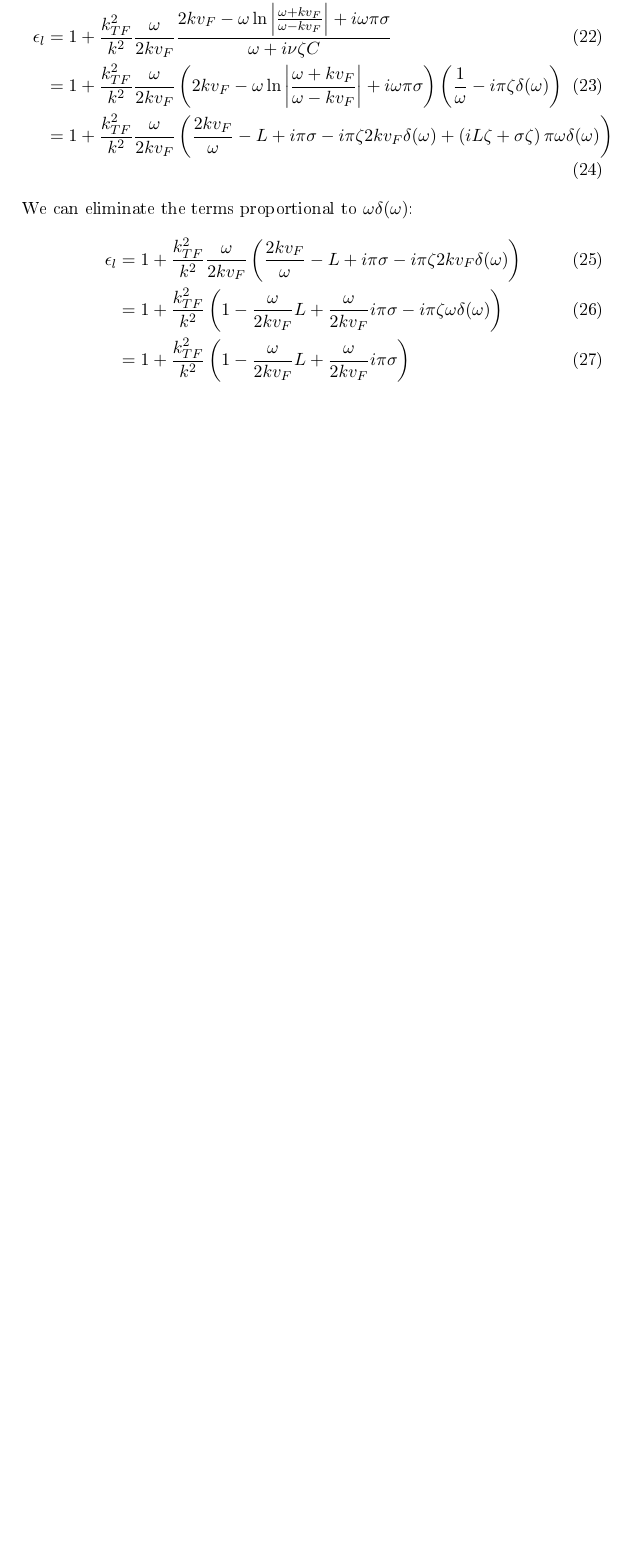
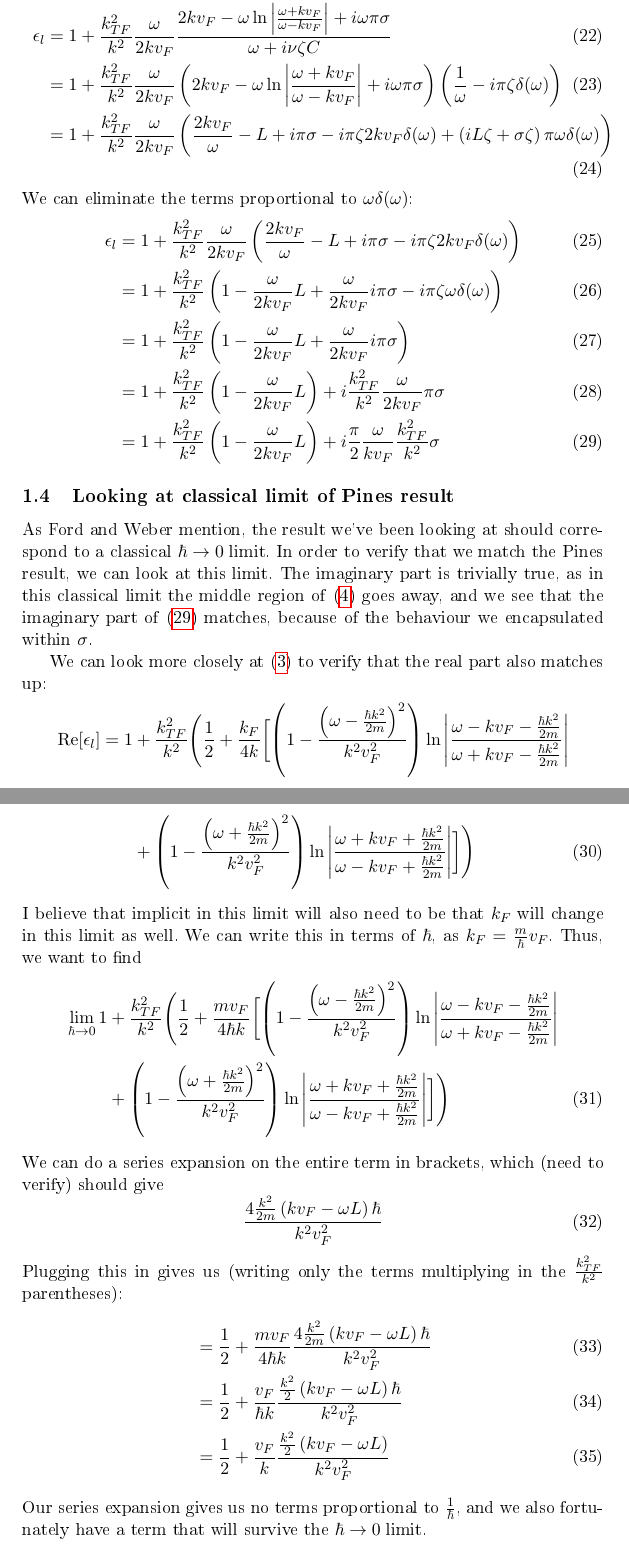
Before and after one commit to dmallubhotla/physics_notes, a LaTeX document (notes/LindhardExplicitParts/LindhardExplicitParts.tex): part of page 4 of 4 before the commit and two parts of pages 4 and 5 of 6 after it, the two joined at a grey line, cut so that both start at the same text, the shorter picture padded with empty space. The pictures show the PDF file docs/LindhardExplicitParts.pdf that the author committed with the source.

Commit message:
Classical limit of Pines explicit real imaginary parts, and whitespace fixes

```diff
--- a/notes/LindhardExplicitParts/LindhardExplicitParts.tex
+++ b/notes/LindhardExplicitParts/LindhardExplicitParts.tex
@@ -99,9 +99,54 @@ where I'm defining $\zeta$ as $1$ if $\omega < 2k\vf$, and $-1$ otherwise. We al
 \end{align}
 We can eliminate the terms proportional to $\omega \delta(\omega)$:
 \begin{align}
-	\epsilon_l 	&= 1 + \frac{k_{TF}^2}{k^2} \frac{\omega}{2 k \vf} \left( \frac{2k\vf}{\omega}- L + i \pi \sigma - i \pi \zeta 2 k \vf \delta(\omega) \right) \\
+	\epsilon_l &= 1 + \frac{k_{TF}^2}{k^2} \frac{\omega}{2 k \vf} \left( \frac{2k\vf}{\omega}- L + i \pi \sigma - i \pi \zeta 2 k \vf \delta(\omega) \right) \\
 	&= 1 + \frac{k_{TF}^2}{k^2} \left( 1 -\frac{\omega}{2 k \vf} L + \frac{\omega}{2 k \vf} i\pi \sigma - i \pi \zeta\omega \delta(\omega) \right) \\
-	&= 1 + \frac{k_{TF}^2}{k^2} \left( 1 -\frac{\omega}{2 k \vf} L + \frac{\omega}{2 k \vf} i \pi\sigma  \right)
+	&= 1 + \frac{k_{TF}^2}{k^2} \left( 1 -\frac{\omega}{2 k \vf} L + \frac{\omega}{2 k \vf} i \pi\sigma  \right) \\
+	&= 1 + \frac{k_{TF}^2}{k^2} \left( 1 -\frac{\omega}{2 k \vf} L \right) + i  \frac{k_{TF}^2}{k^2} \frac{\omega}{2 k \vf} \pi\sigma \\
+	&= 1 + \frac{k_{TF}^2}{k^2} \left( 1 -\frac{\omega}{2 k \vf} L \right) + i \frac{\pi}{2} \frac{\omega}{ k \vf} \frac{k_{TF}^2}{k^2}  \sigma \label{eq:LindhardExplicitParts:LindhardSimp}
 \end{align}
 
+\subsection{Looking at classical limit of Pines result}
+As Ford and Weber mention, the result we've been looking at should correspond to a classical $\hbar\rightarrow 0$ limit.  In order to verify that we match the Pines result, we can look at this limit. The imaginary part is trivially true, as in this classical limit the middle region of \eqref{eq:LindhardExplicitParts:PinesImaginary} goes away, and we see that the imaginary part of \eqref{eq:LindhardExplicitParts:LindhardSimp} matches, because of the behaviour we encapsulated within $\sigma$.
+
+We can look more closely at \eqref{eq:LindhardExplicitParts:PinesReal} to verify that the real part also matches up:
+\begin{align}
+	\Re[\epsilon_l]	= 1 &+ \frac{k_{TF}^2}{k^2} \Biggl(
+		\frac12 + \frac{k_F}{4k} \biggl[
+			\left( 1 - \frac{\left(\omega - \frac{\hbar k^2}{2m} \right)^2}{k^2\vf^2} \right) \ln\abs{\frac{\omega - k \vf - \frac{\hbar k^2}{2m}}{\omega + k \vf - \frac{\hbar k^2}{2m}}} \nonumber \\
+			&+ \left(1 - \frac{\left(\omega + \frac{\hbar k^2}{2m} \right)^2}{k^2 \vf^2} \right) \ln\abs{\frac{\omega + k\vf + \frac{\hbar k^2}{2m}}{\omega - k \vf + \frac{\hbar k^2}{2m}}}
+		\biggr]
+	 \Biggr)
+\end{align}
+I believe that implicit in this limit will also need to be that $k_F$ will change in this limit as well. We can write this in terms of $\hbar$, as $k_F = \frac{m}{\hbar} \vf$. Thus, we want to find
+\begin{align}
+	\lim_{\hbar \rightarrow 0} 1 &+ \frac{k_{TF}^2}{k^2} \Biggl(
+		\frac12 + \frac{m \vf}{4 \hbar k} \biggl[
+			\left( 1 - \frac{\left(\omega - \frac{\hbar k^2}{2m} \right)^2}{k^2\vf^2} \right) \ln\abs{\frac{\omega - k \vf - \frac{\hbar k^2}{2m}}{\omega + k \vf - \frac{\hbar k^2}{2m}}} \nonumber \\
+			&+ \left(1 - \frac{\left(\omega + \frac{\hbar k^2}{2m} \right)^2}{k^2 \vf^2} \right) \ln\abs{\frac{\omega + k\vf + \frac{\hbar k^2}{2m}}{\omega - k \vf + \frac{\hbar k^2}{2m}}}
+		\biggr]
+	 \Biggr)
+\end{align}
+We can do a series expansion on the entire term in brackets, which (need to verify) should give
+\begin{equation}
+	\frac{4 \frac{k^2}{2m} \left(k \vf - \omega L \right)\hbar}{k^2 \vf^2}
+\end{equation}
+Plugging this in gives us (writing only the terms multiplying in the $\frac{k_{TF}^2}{k^2}$ parentheses):
+\begin{align}
+	&= \frac12 + \frac{m \vf}{4 \hbar k} \frac{4 \frac{k^2}{2m} \left(k \vf - \omega L \right)\hbar}{k^2 \vf^2} \\
+	&= \frac12 + \frac{ \vf}{ \hbar k} \frac{ \frac{k^2}{2} \left(k \vf - \omega L \right)\hbar}{k^2 \vf^2} \\
+	&= \frac12 + \frac{ \vf}{ k} \frac{ \frac{k^2}{2} \left(k \vf - \omega L \right)}{k^2 \vf^2}
+\end{align}
+Our series expansion gives us no terms proportional to $\frac{1}{\hbar}$, and we also fortunately have a term that will survive the $\hbar \rightarrow 0$ limit.
+\begin{align}
+	&= \frac12 + \frac{ \frac{k^2}{2} \left(k \vf - \omega L \right)}{k^3 \vf} \\
+	&= \frac12 + \frac12 \frac{\left(k \vf - \omega L \right)}{k \vf} \\
+	&= \frac12 + \frac12 \left( 1 - \frac{\omega L}{k\vf} \right) \\
+	&= 1 - \frac12 \frac{\omega L}{k \vf}
+\end{align}
+Thus, in this classical limit, \eqref{eq:LindhardExplicitParts:PinesReal} reduces to
+\begin{equation}
+	\Re[\epsilon_l] = 1 + \frac{k_{TF}^2}{k^2} \left(1 - \frac12 \frac{\omega L}{k \vf} \right)
+\end{equation}
+We note that this matches the real part of \eqref{eq:LindhardExplicitParts:LindhardSimp}. This means that our original Lindhard form corresponds to the classical limit of the Pines result.
 \end{document}
```
Also changed, not shown: docs/LindhardExplicitParts.pdf, docs/main.pdf, notes/LindhardExplicitParts/LindhardExplicitParts.tex (4 more changed lines).
